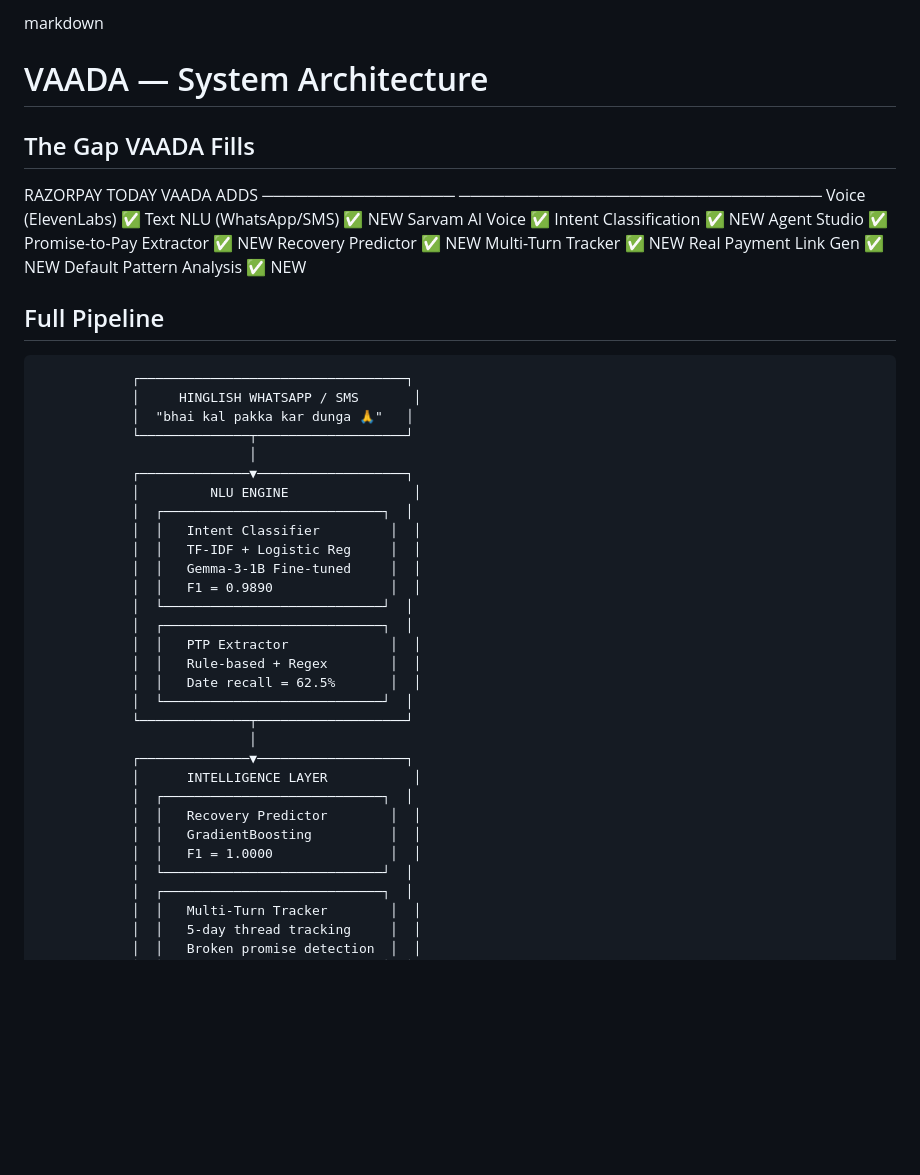
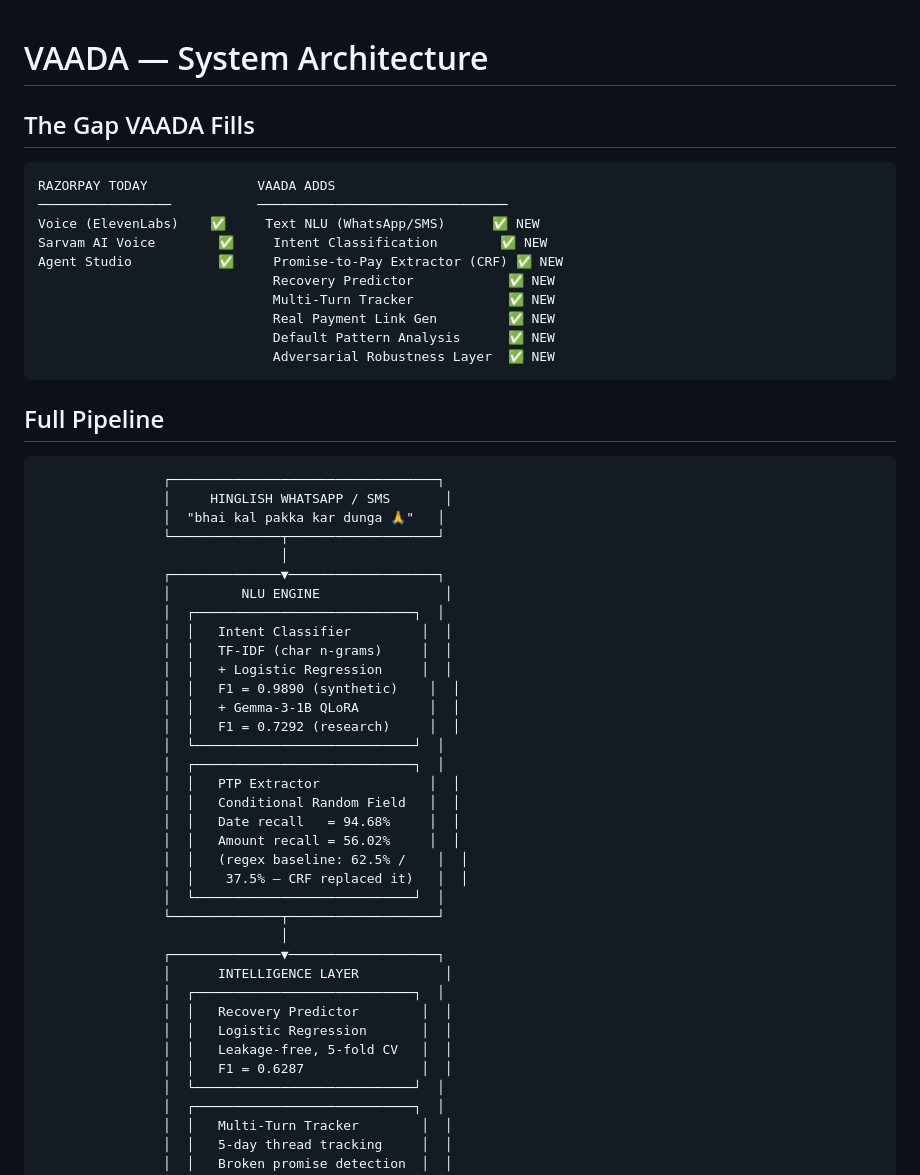
Before and after one commit to singhhnitin/vaada, a Markdown page: architecture.md, the part around one of its changes. GitHub-like rendering; blank space fills up the shorter version.

````diff
--- a/architecture.md
+++ b/architecture.md
@@ -1,20 +1,23 @@
-markdown
 # VAADA — System Architecture
 
 ## The Gap VAADA Fills
 
-RAZORPAY TODAY VAADA ADDS
-───────────────── ────────────────────────────────
-Voice (ElevenLabs) ✅ Text NLU (WhatsApp/SMS) ✅ NEW
-Sarvam AI Voice ✅ Intent Classification ✅ NEW
-Agent Studio ✅ Promise-to-Pay Extractor ✅ NEW
-Recovery Predictor ✅ NEW
-Multi-Turn Tracker ✅ NEW
-Real Payment Link Gen ✅ NEW
-Default Pattern Analysis ✅ NEW
-
+```
+RAZORPAY TODAY              VAADA ADDS
+─────────────────           ────────────────────────────────
+Voice (ElevenLabs)    ✅     Text NLU (WhatsApp/SMS)      ✅ NEW
+Sarvam AI Voice        ✅     Intent Classification        ✅ NEW
+Agent Studio           ✅     Promise-to-Pay Extractor (CRF) ✅ NEW
+                              Recovery Predictor            ✅ NEW
+                              Multi-Turn Tracker            ✅ NEW
+                              Real Payment Link Gen         ✅ NEW
+                              Default Pattern Analysis      ✅ NEW
+                              Adversarial Robustness Layer  ✅ NEW
+```
 
 ## Full Pipeline
+
+```
                 ┌──────────────────────────────────┐
                 │     HINGLISH WHATSAPP / SMS       │
                 │  "bhai kal pakka kar dunga 🙏"   │
@@ -24,14 +27,19 @@ Default Pattern Analysis ✅ NEW
                 │         NLU ENGINE                │
                 │  ┌────────────────────────────┐  │
                 │  │   Intent Classifier         │  │
-                │  │   TF-IDF + Logistic Reg     │  │
-                │  │   Gemma-3-1B Fine-tuned     │  │
-                │  │   F1 = 0.9890               │  │
+                │  │   TF-IDF (char n-grams)     │  │
+                │  │   + Logistic Regression     │  │
+                │  │   F1 = 0.9890 (synthetic)    │  │
+                │  │   + Gemma-3-1B QLoRA         │  │
+                │  │   F1 = 0.7292 (research)     │  │
                 │  └────────────────────────────┘  │
                 │  ┌────────────────────────────┐  │
-                │  │   PTP Extractor             │  │
-                │  │   Rule-based + Regex        │  │
-                │  │   Date recall = 62.5%       │  │
+                │  │   PTP Extractor              │  │
+                │  │   Conditional Random Field   │  │
+                │  │   Date recall   = 94.68%     │  │
+                │  │   Amount recall = 56.02%     │  │
+                │  │   (regex baseline: 62.5% /    │  │
+                │  │    37.5% — CRF replaced it)   │  │
                 │  └────────────────────────────┘  │
                 └──────────────┬───────────────────┘
                                │
@@ -39,8 +47,9 @@ Default Pattern Analysis ✅ NEW
                 │      INTELLIGENCE LAYER           │
                 │  ┌────────────────────────────┐  │
                 │  │   Recovery Predictor        │  │
-                │  │   GradientBoosting          │  │
-                │  │   F1 = 1.0000               │  │
+                │  │   Logistic Regression       │  │
+                │  │   Leakage-free, 5-fold CV   │  │
+                │  │   F1 = 0.6287               │  │
                 │  └────────────────────────────┘  │
                 │  ┌────────────────────────────┐  │
                 │  │   Multi-Turn Tracker        │  │
````
Also changed, not shown: other parts of architecture.md (+60 -38 lines).
